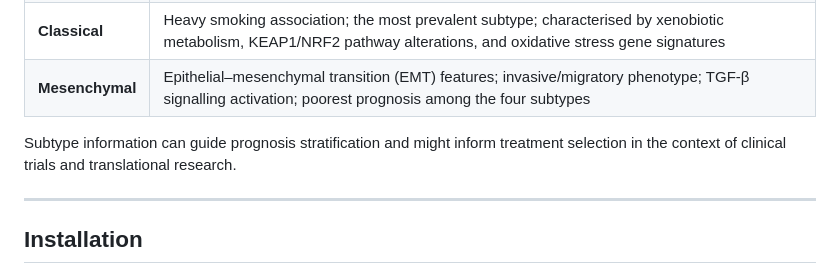
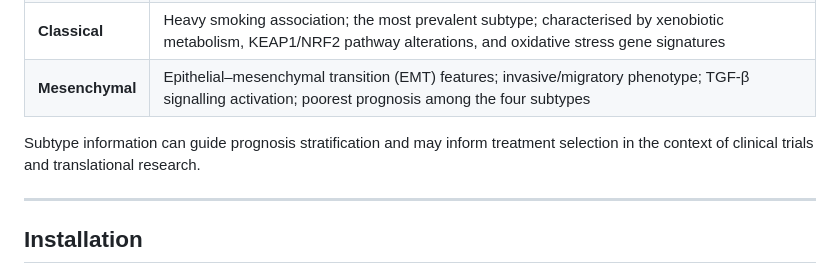
Before and after one commit to Ronlee12355/HNSCclassifier, a Markdown page: README.md, the part around the change. GitHub-like rendering.

Commit message:
modify words

```diff
--- a/README.md
+++ b/README.md
@@ -35,7 +35,7 @@ Head and Neck Squamous Cell Carcinoma is a heterogeneous disease with distinct m
 | **Classical** | Heavy smoking association; the most prevalent subtype; characterised by xenobiotic metabolism, KEAP1/NRF2 pathway alterations, and oxidative stress gene signatures |
 | **Mesenchymal** | Epithelial–mesenchymal transition (EMT) features; invasive/migratory phenotype; TGF-β signalling activation; poorest prognosis among the four subtypes |
 
-Subtype information can guide prognosis stratification and might inform treatment selection in the context of clinical trials and translational research.
+Subtype information can guide prognosis stratification and may inform treatment selection in the context of clinical trials and translational research.
 
 ---
 
```
